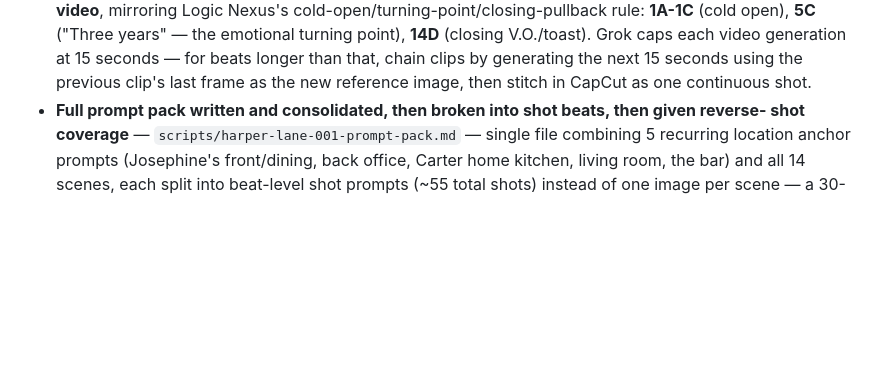
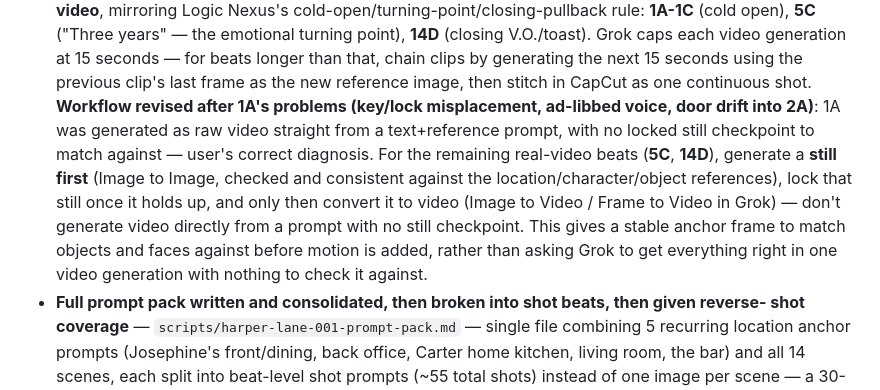
Before and after one commit to labis01/Y-channel, a Markdown page: CLAUDE.md, the part around the change. GitHub-like rendering; blank space fills up the shorter version.

Commit message:
Revise real-video workflow: generate a locked still first, then animate it
1A's problems (key/lock misplacement, ad-libbed voice, door drift into
2A) trace back to generating video directly from a text+reference prompt
with no still checkpoint to match against. For the remaining real-video
beats (5C, 14D), generate and lock a still first, then convert it to
video, instead of generating video from scratch.

Co-Authored-By: Claude Sonnet 5 <noreply@anthropic.com>
Claude-Session: https://claude.ai/code/session_01QkFBntrDeuawUYcDR38ewM

```diff
--- a/CLAUDE.md
+++ b/CLAUDE.md
@@ -499,6 +499,15 @@ marriage) and Isaiah Boyd, siblings. Not yet recorded/produced.
   each video generation at 15 seconds — for beats longer than that, chain clips by generating the
   next 15 seconds using the previous clip's last frame as the new reference image, then stitch in
   CapCut as one continuous shot.
+  **Workflow revised after 1A's problems (key/lock misplacement, ad-libbed voice, door drift into
+  2A)**: 1A was generated as raw video straight from a text+reference prompt, with no locked still
+  checkpoint to match against — user's correct diagnosis. For the remaining real-video beats
+  (**5C**, **14D**), generate a **still first** (Image to Image, checked and consistent against
+  the location/character/object references), lock that still once it holds up, and only then
+  convert it to video (Image to Video / Frame to Video in Grok) — don't generate video directly
+  from a prompt with no still checkpoint. This gives a stable anchor frame to match objects and
+  faces against before motion is added, rather than asking Grok to get everything right in one
+  video generation with nothing to check it against.
 - **Full prompt pack written and consolidated, then broken into shot beats, then given reverse-
   shot coverage** — `scripts/harper-lane-001-prompt-pack.md` — single file combining 5 recurring
   location anchor prompts (Josephine's front/dining, back office, Carter home kitchen, living
```
